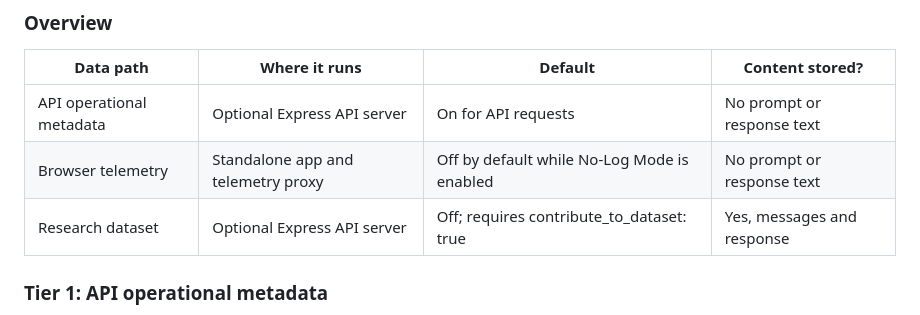
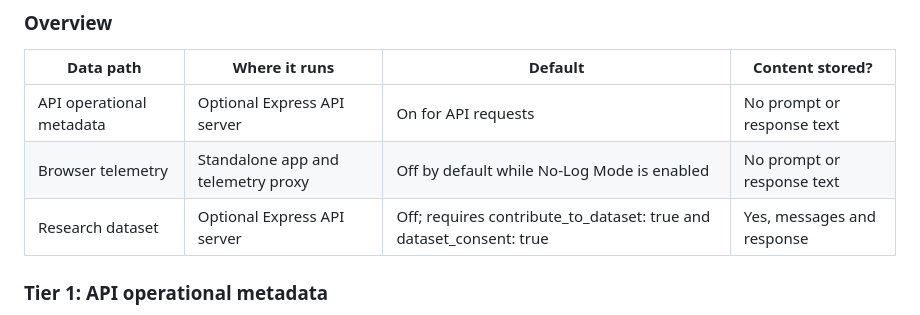
Before and after one commit to luminarytechnicals/luminaryaiengine, a Markdown page: LuminaryEngine/Developer Notes/TERMS.md, the part around the change. Rendered like a GitHub page.

Commit message:
Clarify dataset consent requirement in terms

```diff
--- a/LuminaryEngine/Developer Notes/TERMS.md
+++ b/LuminaryEngine/Developer Notes/TERMS.md
@@ -26,7 +26,7 @@ LUMINARY AI has separate browser and optional API-server data paths. The standal
 |---|---|---|---|
 | API operational metadata | Optional Express API server | On for API requests | No prompt or response text |
 | Browser telemetry | Standalone app and telemetry proxy | Off by default while No-Log Mode is enabled | No prompt or response text |
-| Research dataset | Optional Express API server | Off; requires contribute_to_dataset: true | Yes, messages and response |
+| Research dataset | Optional Express API server | Off; requires contribute_to_dataset: true and dataset_consent: true | Yes, messages and response |
 
 ### Tier 1: API operational metadata
 
```
